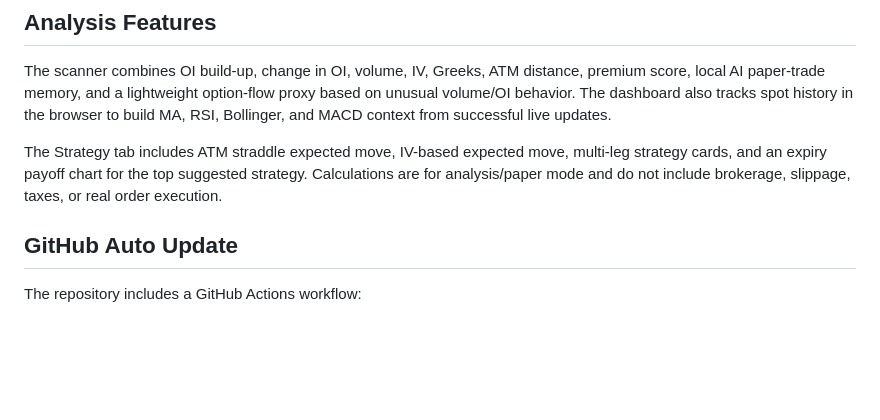
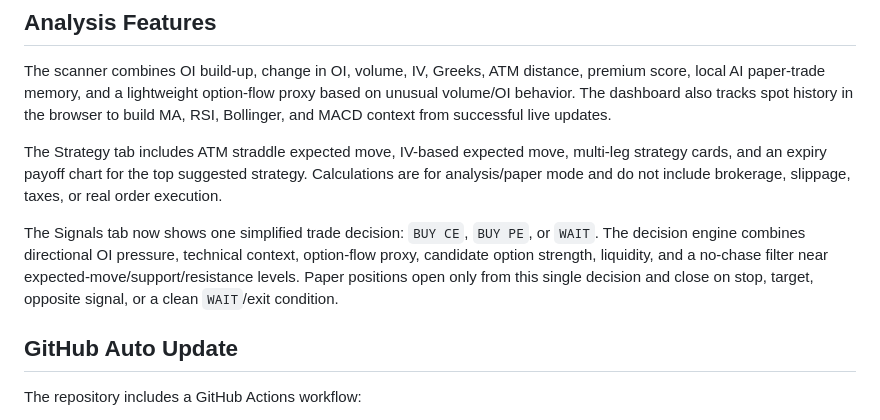
Before and after one commit to pjalpesh1/nifty-option-analyse, a Markdown page: README.md, the part around the change. GitHub-like rendering; blank space fills up the shorter version.

Commit message:
Publish README.md

```diff
--- a/README.md
+++ b/README.md
@@ -39,6 +39,8 @@ The scanner combines OI build-up, change in OI, volume, IV, Greeks, ATM distance
 
 The Strategy tab includes ATM straddle expected move, IV-based expected move, multi-leg strategy cards, and an expiry payoff chart for the top suggested strategy. Calculations are for analysis/paper mode and do not include brokerage, slippage, taxes, or real order execution.
 
+The Signals tab now shows one simplified trade decision: `BUY CE`, `BUY PE`, or `WAIT`. The decision engine combines directional OI pressure, technical context, option-flow proxy, candidate option strength, liquidity, and a no-chase filter near expected-move/support/resistance levels. Paper positions open only from this single decision and close on stop, target, opposite signal, or a clean `WAIT`/exit condition.
+
 ## GitHub Auto Update
 
 The repository includes a GitHub Actions workflow:
```
